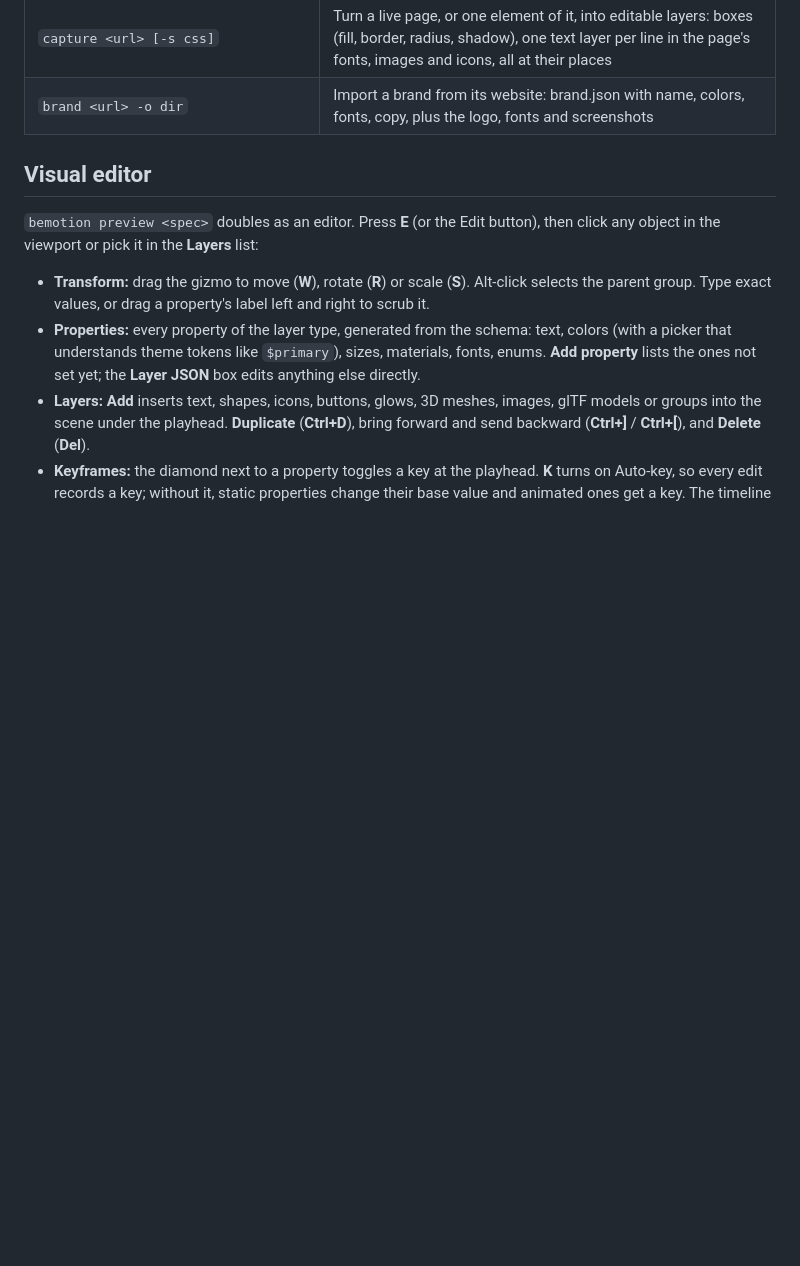
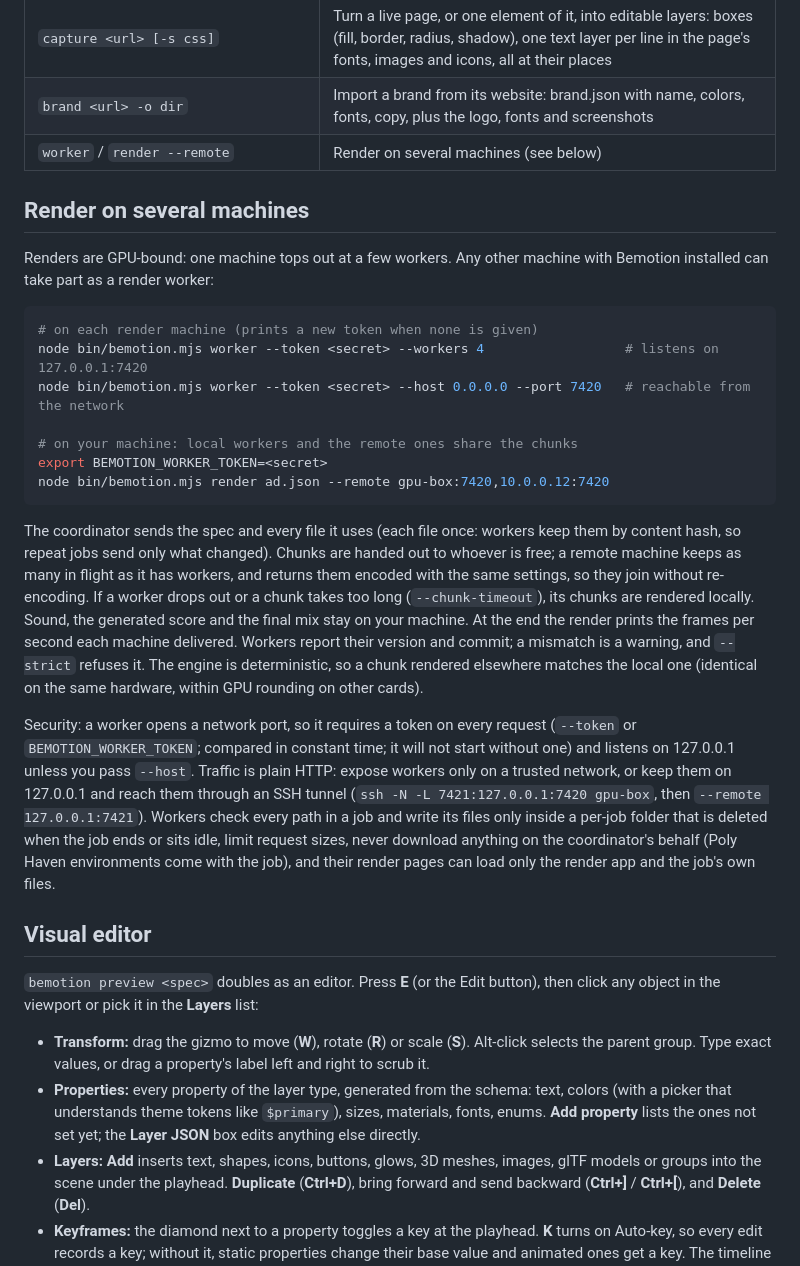
Before and after one commit to b9llach/bemotion, a Markdown page: README.md, the part around the change. Drawn GitHub-style; blank space fills up the shorter version.

Commit message:
docs: render on several machines

````diff
--- a/README.md
+++ b/README.md
@@ -103,6 +103,25 @@ With `--url`, the brand comes from the website first: name, logo (a transparent
 | `batch <template> <rows.csv> --render` | One video per CSV row: personalized or translated versions from one template (`-f 9:16` for formats too) |
 | `capture <url> [-s css]` | Turn a live page, or one element of it, into editable layers: boxes (fill, border, radius, shadow), one text layer per line in the page's fonts, images and icons, all at their places |
 | `brand <url> -o dir` | Import a brand from its website: brand.json with name, colors, fonts, copy, plus the logo, fonts and screenshots |
+| `worker` / `render --remote` | Render on several machines (see below) |
+
+## Render on several machines
+
+Renders are GPU-bound: one machine tops out at a few workers. Any other machine with Bemotion installed can take part as a render worker:
+
+```bash
+# on each render machine (prints a new token when none is given)
+node bin/bemotion.mjs worker --token <secret> --workers 4                  # listens on 127.0.0.1:7420
+node bin/bemotion.mjs worker --token <secret> --host 0.0.0.0 --port 7420   # reachable from the network
+
+# on your machine: local workers and the remote ones share the chunks
+export BEMOTION_WORKER_TOKEN=<secret>
+node bin/bemotion.mjs render ad.json --remote gpu-box:7420,10.0.0.12:7420
+```
+
+The coordinator sends the spec and every file it uses (each file once: workers keep them by content hash, so repeat jobs send only what changed). Chunks are handed out to whoever is free; a remote machine keeps as many in flight as it has workers, and returns them encoded with the same settings, so they join without re-encoding. If a worker drops out or a chunk takes too long (`--chunk-timeout`), its chunks are rendered locally. Sound, the generated score and the final mix stay on your machine. At the end the render prints the frames per second each machine delivered. Workers report their version and commit; a mismatch is a warning, and `--strict` refuses it. The engine is deterministic, so a chunk rendered elsewhere matches the local one (identical on the same hardware, within GPU rounding on other cards).
+
+Security: a worker opens a network port, so it requires a token on every request (`--token` or `BEMOTION_WORKER_TOKEN`; compared in constant time; it will not start without one) and listens on 127.0.0.1 unless you pass `--host`. Traffic is plain HTTP: expose workers only on a trusted network, or keep them on 127.0.0.1 and reach them through an SSH tunnel (`ssh -N -L 7421:127.0.0.1:7420 gpu-box`, then `--remote 127.0.0.1:7421`). Workers check every path in a job and write its files only inside a per-job folder that is deleted when the job ends or sits idle, limit request sizes, never download anything on the coordinator's behalf (Poly Haven environments come with the job), and their render pages can load only the render app and the job's own files.
 
 ## Visual editor
 
````
